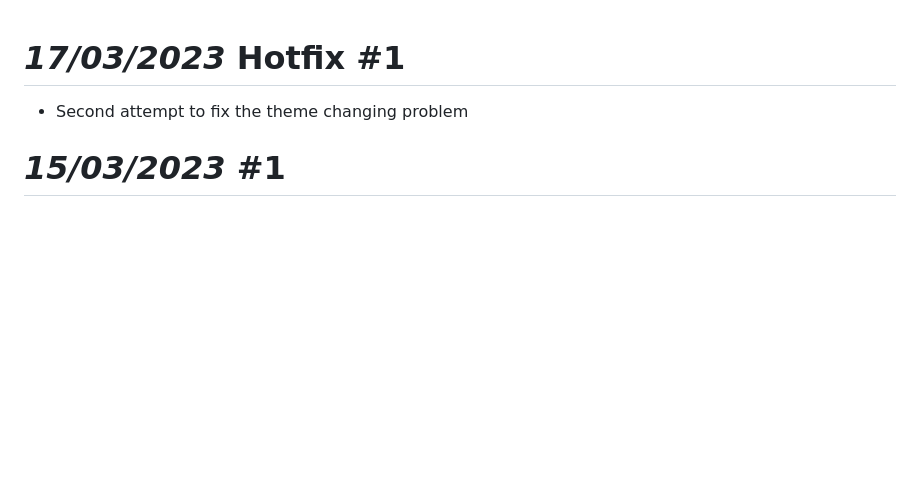
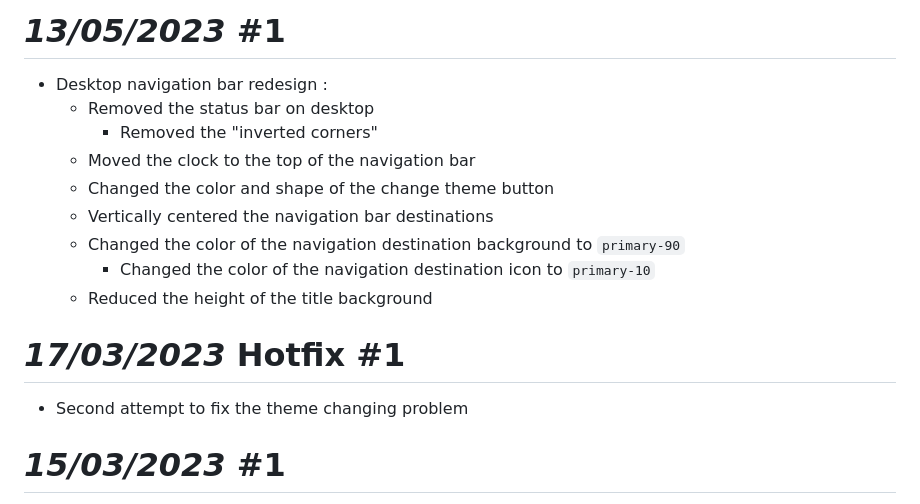
Before and after one commit to ziadOUA/ziadOUA.github.io, a Markdown page: CHANGELOG.md, the part around the change. Rendered like a GitHub page; blank space fills up the shorter version.

Commit message:
13/05/2023 Update 1

```diff
--- a/CHANGELOG.md
+++ b/CHANGELOG.md
@@ -1,3 +1,15 @@
+# *13/05/2023* #1
+
+- Desktop navigation bar redesign :
+  - Removed the status bar on desktop
+    - Removed the "inverted corners"
+  - Moved the clock to the top of the navigation bar
+  - Changed the color and shape of the change theme button
+  - Vertically centered the navigation bar destinations
+  - Changed the color of the navigation destination background to `primary-90`
+    - Changed the color of the navigation destination icon to `primary-10`
+  - Reduced the height of the title background
+
 # *17/03/2023* Hotfix #1
 
 - Second attempt to fix the theme changing problem
```
